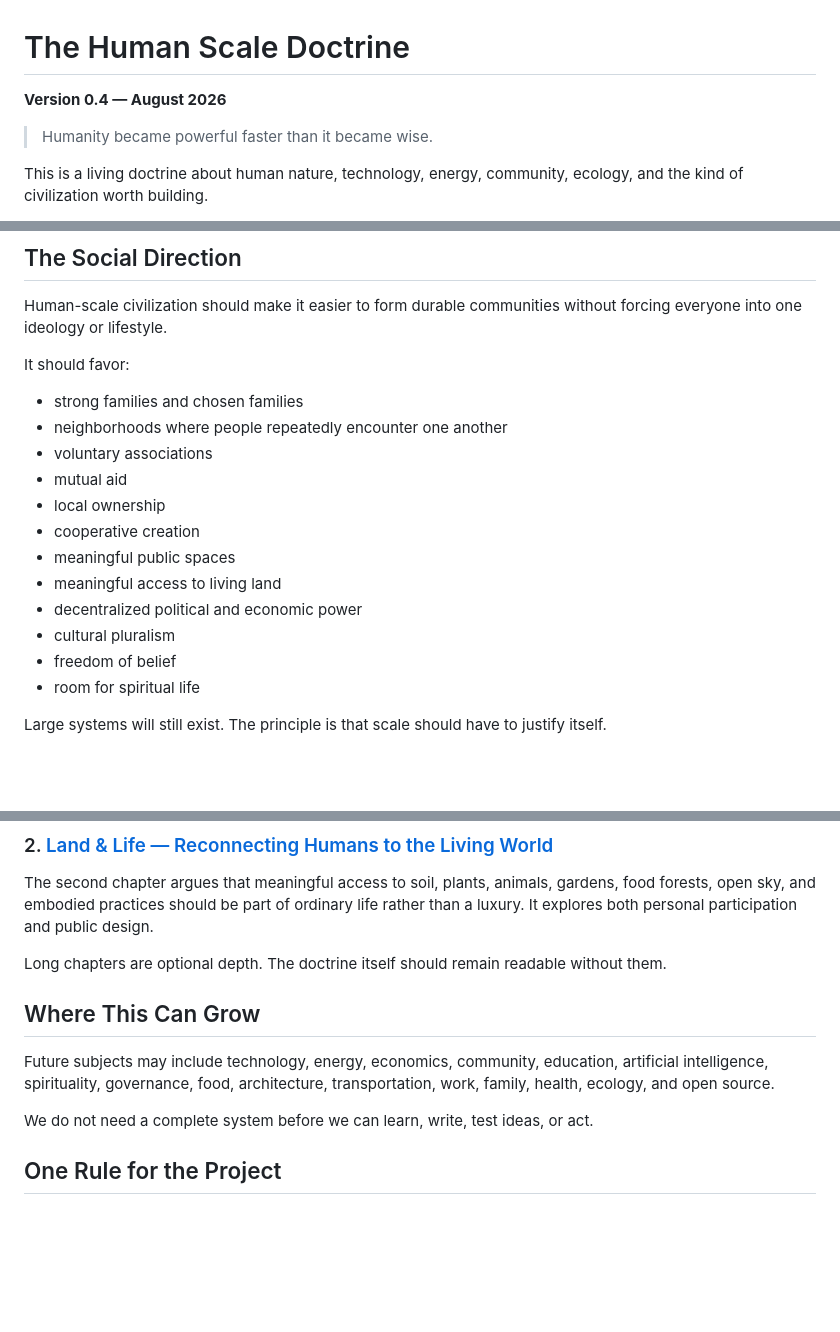
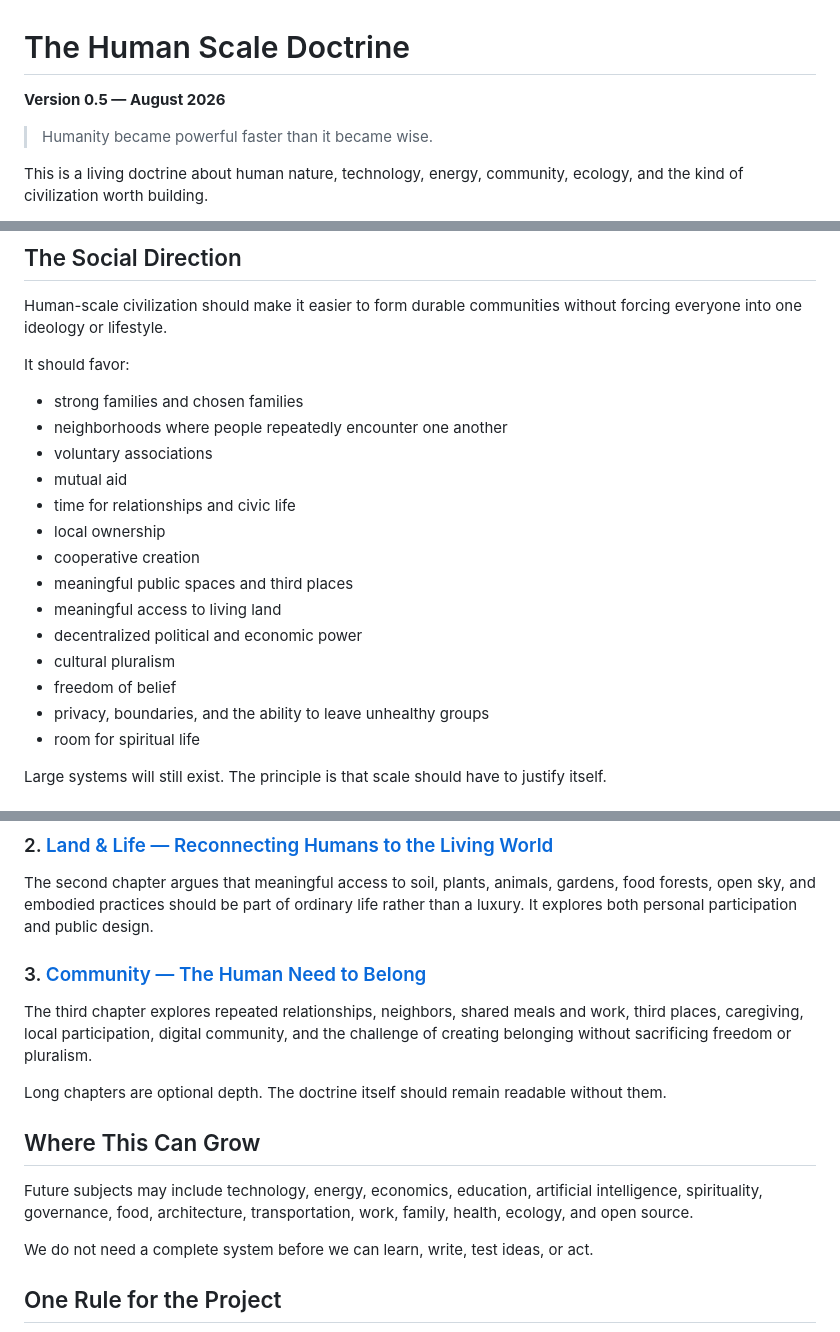
Before and after one commit to tmsteph/tmsteph-redesign-2025, a Markdown page: human-scale/doctrine.md, 3 parts joined by grey strips. Rendered like a GitHub page; blank space fills up the shorter version.

Commit message:
add community to doctrine

```diff
--- a/human-scale/doctrine.md
+++ b/human-scale/doctrine.md
@@ -1,6 +1,6 @@
 # The Human Scale Doctrine
 
-**Version 0.4 — August 2026**
+**Version 0.5 — August 2026**
 
 > Humanity became powerful faster than it became wise.
 
@@ -131,13 +132,15 @@ It should favor:
 - neighborhoods where people repeatedly encounter one another
 - voluntary associations
 - mutual aid
+- time for relationships and civic life
 - local ownership
 - cooperative creation
-- meaningful public spaces
+- meaningful public spaces and third places
 - meaningful access to living land
 - decentralized political and economic power
 - cultural pluralism
 - freedom of belief
+- privacy, boundaries, and the ability to leave unhealthy groups
 - room for spiritual life
 
 Large systems will still exist. The principle is that scale should have to justify itself.
@@ -162,11 +165,15 @@ The first long-form chapter explores the mismatch between recurring human needs
 
 The second chapter argues that meaningful access to soil, plants, animals, gardens, food forests, open sky, and embodied practices should be part of ordinary life rather than a luxury. It explores both personal participation and public design.
 
+### 3. [Community — The Human Need to Belong](community/index.html)
+
+The third chapter explores repeated relationships, neighbors, shared meals and work, third places, caregiving, local participation, digital community, and the challenge of creating belonging without sacrificing freedom or pluralism.
+
 Long chapters are optional depth. The doctrine itself should remain readable without them.
 
 ## Where This Can Grow
 
-Future subjects may include technology, energy, economics, community, education, artificial intelligence, spirituality, governance, food, architecture, transportation, work, family, health, ecology, and open source.
+Future subjects may include technology, energy, economics, education, artificial intelligence, spirituality, governance, food, architecture, transportation, work, family, health, ecology, and open source.
 
 We do not need a complete system before we can learn, write, test ideas, or act.
 
```
Also changed, not shown: other parts of human-scale/doctrine.md (+2 -0 lines).
